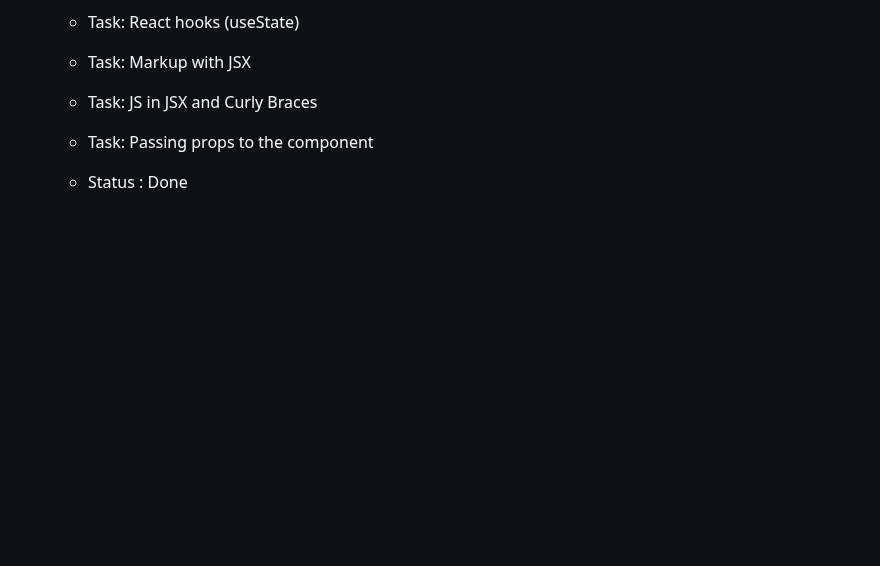
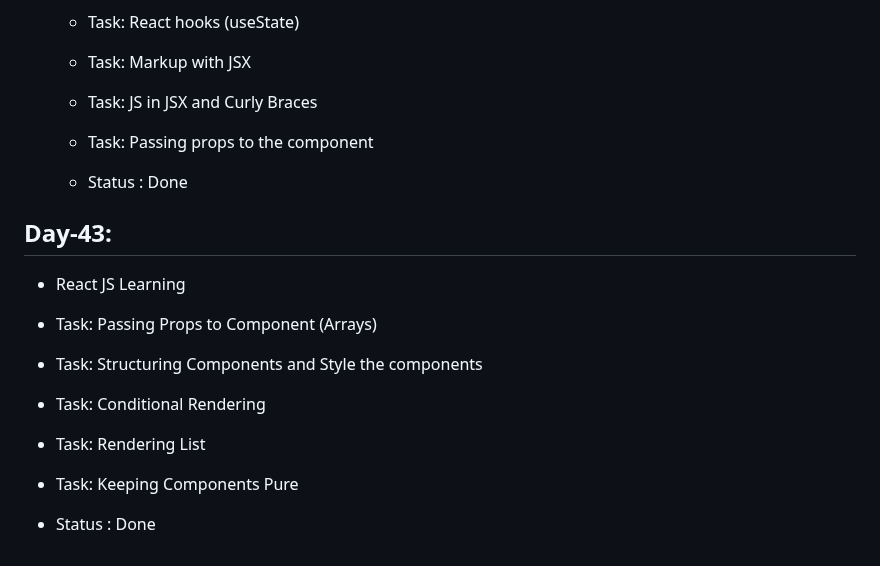
Before and after one commit to ANIKET1074/Learning-HTML-CSS, a Markdown page: README.md, the part around the change. GitHub-like rendering; blank space fills up the shorter version.

Commit message:
Day-43 task details added

```diff
--- a/README.md
+++ b/README.md
@@ -467,3 +467,15 @@ This is the repository for Learning Basics of HTML , CSS and JS during the inter
   - Task: Passing props to the component
 
   - Status : Done
+
+## Day-43:
+
+- React JS Learning
+
+- Task: Passing Props to Component (Arrays)
+- Task: Structuring Components and Style the components
+- Task: Conditional Rendering
+- Task: Rendering List
+- Task: Keeping Components Pure
+
+- Status : Done
```
